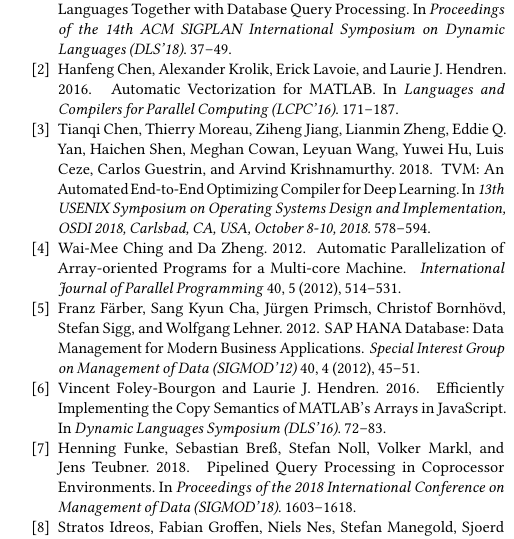
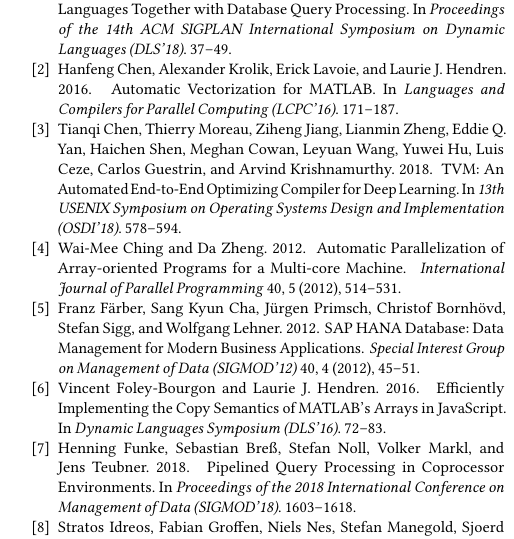
Before and after one commit to wukefe/cc20-fusion-camera-ready, a LaTeX paper (main.tex, which reads cc20.bib): part of one column of page 11 of 11, cut so that both start at the same text. Compiled offline with pdfLaTeX.

Commit message:
fixed format issues, version 4

```diff
--- a/cc20.bib
+++ b/cc20.bib
@@ -824,7 +824,7 @@
                Yuwei Hu and Luis Ceze and Carlos Guestrin and Arvind Krishnamurthy},
   Title     = {{TVM:} An Automated End-to-End Optimizing Compiler for Deep Learning},
   Booktitle = {13th {USENIX} Symposium on Operating Systems Design and
-              Implementation, {OSDI} 2018, Carlsbad, CA, USA, October 8-10, 2018.},
+              Implementation (OSDI'18)},
   Year      = {2018},
   Pages     = {578--594}
 }
```
Also changed, not shown: main.tex (+2 -1 lines), src/relatedwork.tex (+0 -1 lines).
